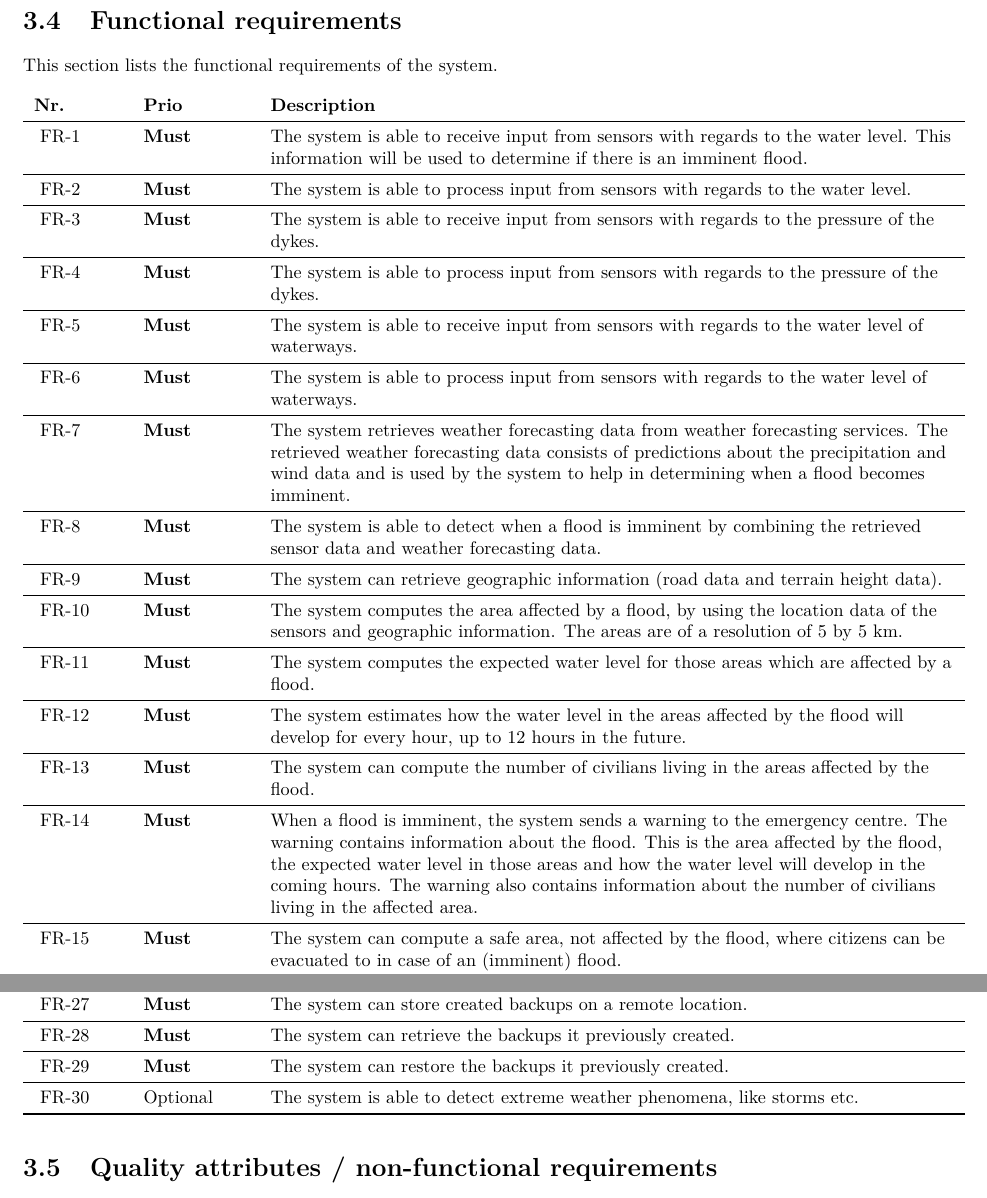
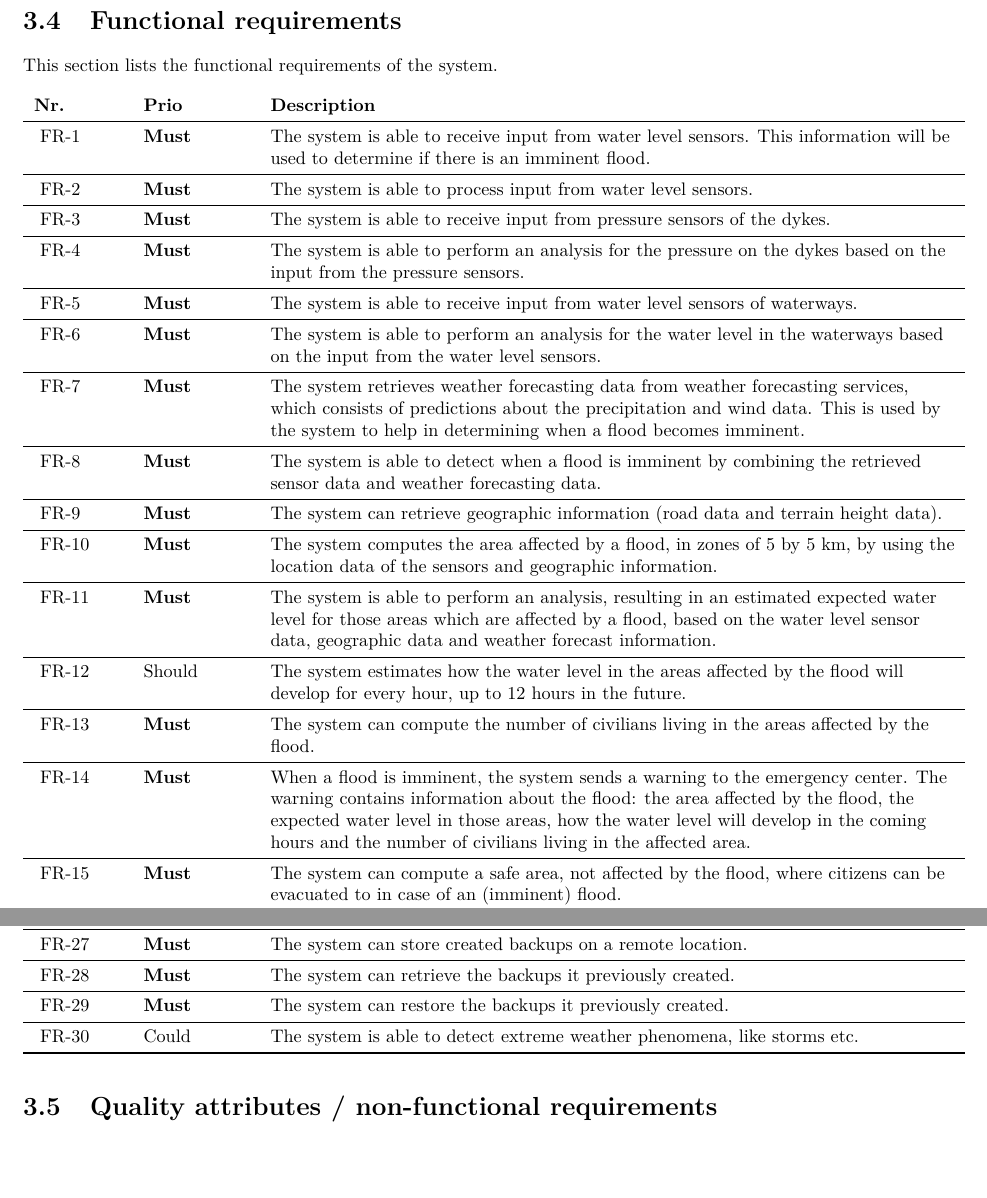
Before and after one commit to jeroenbrandsma/SA3, a LaTeX document (report.tex, which reads 3-requirements/functionalrequirements.tex): two parts of pages 21 and 22 of 39, joined at a grey line, cut so that both start at the same text, the shorter picture padded with empty space. Compiled offline with pdfLaTeX.

Commit message:
improved functional requirements after feedback

```diff
--- a/3-requirements/functionalrequirements.tex
+++ b/3-requirements/functionalrequirements.tex
@@ -7,27 +7,27 @@ This section lists the functional requirements of the system.
     \textbf{Nr.} & \textbf{Prio}  & \textbf{Description} \\
 
     \frReqRow{1}{Must}
-    {The system is able to receive input from sensors with regards to the water level. This information will be used to determine if there is an imminent flood.}
+    {The system is able to receive input from water level sensors. This information will be used to determine if there is an imminent flood.}
     % GK: In what way is the information delivered from the sensors?
     %   WM: Is that not for analysis?
 
     \frReqRow{2}{Must}
-    { The system is able to process input from sensors with regards to the water level. }
+    { The system is able to process input from water level sensors. }
 
 	\frReqRow{3}{Must}
-	{The system is able to receive input from sensors with regards to the pressure of the dykes.}
+	{The system is able to receive input from pressure sensors of the dykes.}
 
 	\frReqRow{4}{Must}
-	{The system is able to process input from sensors with regards to the pressure of the dykes.}
+	{The system is able to perform an analysis for the pressure on the dykes based on the input from the pressure sensors.}
 
 	\frReqRow{5}{Must}
-	{The system is able to receive input from sensors with regards to the water level of waterways.}
+	{The system is able to receive input from water level sensors of waterways.}
 
 	\frReqRow{6}{Must}
-	{The system is able to process input from sensors with regards to the water level of waterways.}
+	{The system is able to perform an analysis for the water level in the waterways based on the input from the water level sensors.}
 
     \frReqRow{7}{Must}
-    {The system retrieves weather forecasting data from weather forecasting services. The retrieved weather forecasting data consists of predictions about the precipitation and wind data and is used by the system to help in determining when a flood becomes imminent.}
+    {The system retrieves weather forecasting data from weather forecasting services, which consists of predictions about the precipitation and wind data. This is used by the system to help in determining when a flood becomes imminent.}
 
     \frReqRow{8}{Must}
     { The system is able to detect when a flood is imminent by combining the retrieved sensor data and weather forecasting data. }
@@ -36,19 +36,19 @@ This section lists the functional requirements of the system.
     { The system can retrieve geographic information (road data and terrain height data).}
 
     \frReqRow{10}{Must}
-    { The system computes the area affected by a flood, by using the location data of the sensors and geographic information. The areas are of a resolution of 5 by 5 km. }
+    { The system computes the area affected by a flood, in zones of 5 by 5 km, by using the location data of the sensors and geographic information. }
 
     \frReqRow{11}{Must}
-    { The system computes the expected water level for those areas which are affected by a flood. }
+    { The system is able to perform an analysis, resulting in an estimated expected water level for those areas which are affected by a flood, based on the water level sensor data, geographic data and weather forecast information. }
 
-    \frReqRow{12}{Must}
+    \frReqRow{12}{Should}
     { The system estimates how the water level in the areas affected by the flood will develop for every hour, up to 12 hours in the future. } % WM: i am not sure if it is possible to predict 12h into the future, we might have to lower this is in a later stage
 
     \frReqRow{13}{Must}
     { The system can compute the number of civilians living in the areas affected by the flood. }
 
 	\frReqRow{14}{Must}
-	{ When a flood is imminent, the system sends a warning to the emergency centre. The warning contains information about the flood. This is the area affected by the flood, the expected water level in those areas and how the water level will develop in the coming hours. The warning also contains information about the number of civilians living in the affected area. }
+	{ When a flood is imminent, the system sends a warning to the emergency center. The warning contains information about the flood: the area affected by the flood, the expected water level in those areas, how the water level will develop in the coming hours and the number of civilians living in the affected area. }
     % WM: I am unsure how we send the warning: is this an email, is this a phone call, do we send a pigeon...
     % WM: I made the warning to the emergency centre, instead of to the mayor, because it is more practical if the employees in the emergency centre alert the mayor
 
@@ -101,7 +101,7 @@ This section lists the functional requirements of the system.
     \frReqRow{29}{Must}
     { The system can restore the backups it previously created. }
 
-    \frReqRow{30}{Optional}
+    \frReqRow{30}{Could}
     { The system is able to detect extreme weather phenomena, like storms etc. }
 
     \bottomrule
```
